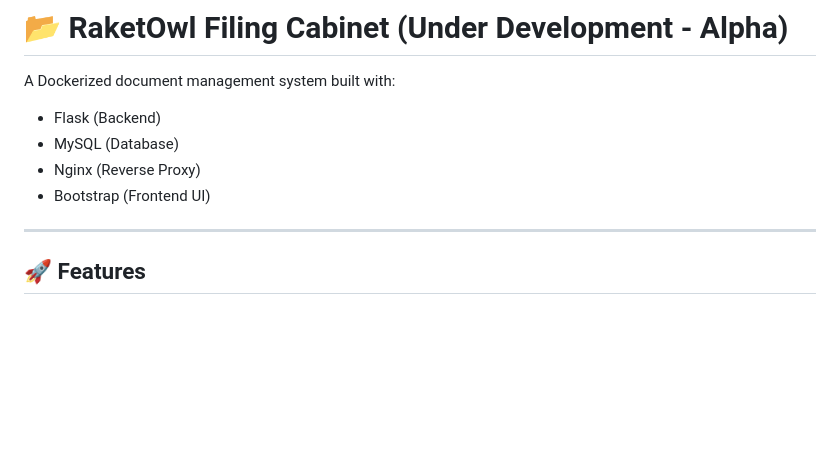
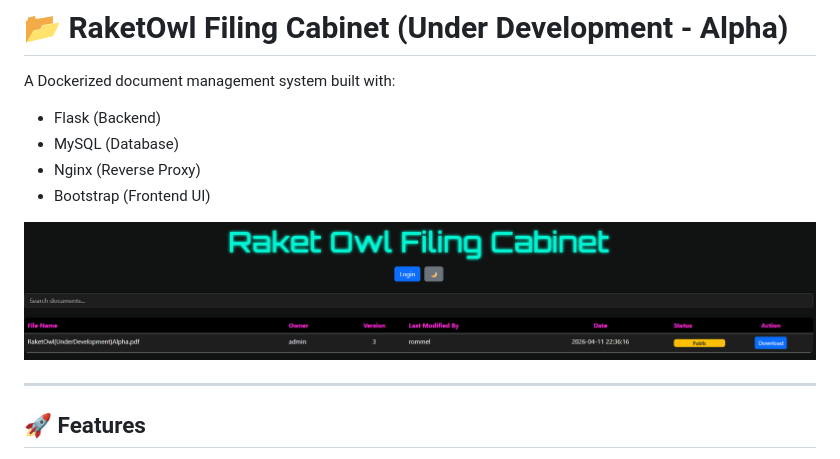
Before and after one commit to raketqueen/raketowl, a Markdown page: README.md, the part around the change. Rendered like a GitHub page; pictures changed too: login-page.gif (added); blank space fills up the shorter version.

Commit message:
Update: add screenshots

```diff
--- a/README.md
+++ b/README.md
@@ -6,6 +6,8 @@ A Dockerized document management system built with:
 - MySQL (Database)
 - Nginx (Reverse Proxy)
 - Bootstrap (Frontend UI)
+
+![Login](login-page.gif)
 
 ---
 
```
